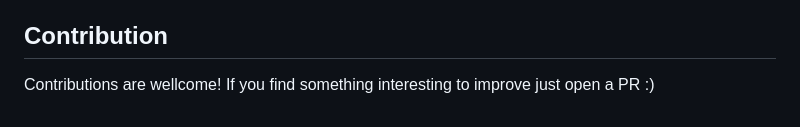
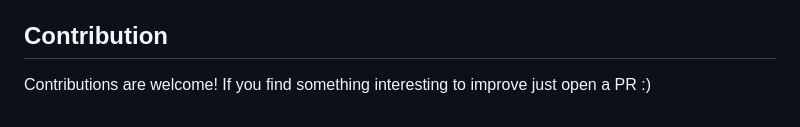
Before and after one commit to buarki/snapmath, a Markdown page: README.md, the part around the change. Drawn GitHub-style.

Commit message:
fix: fix typo (#62)

```diff
--- a/README.md
+++ b/README.md
@@ -129,5 +129,5 @@ For now I see two interesting points to inspect:
 
 ## Contribution
 
-Contributions are wellcome!
+Contributions are welcome!
 If you find something interesting to improve just open a PR :)
```
